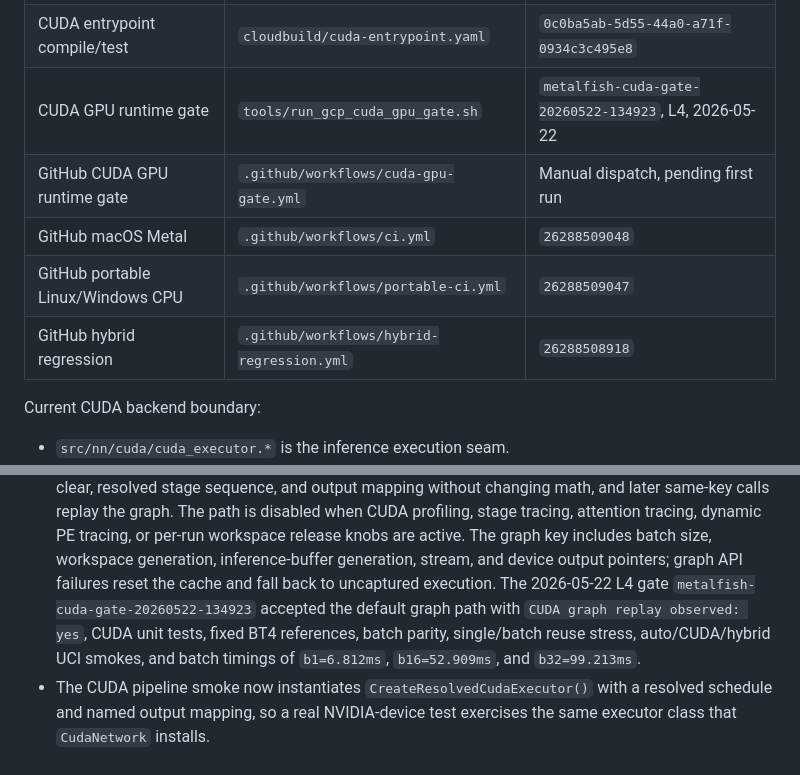
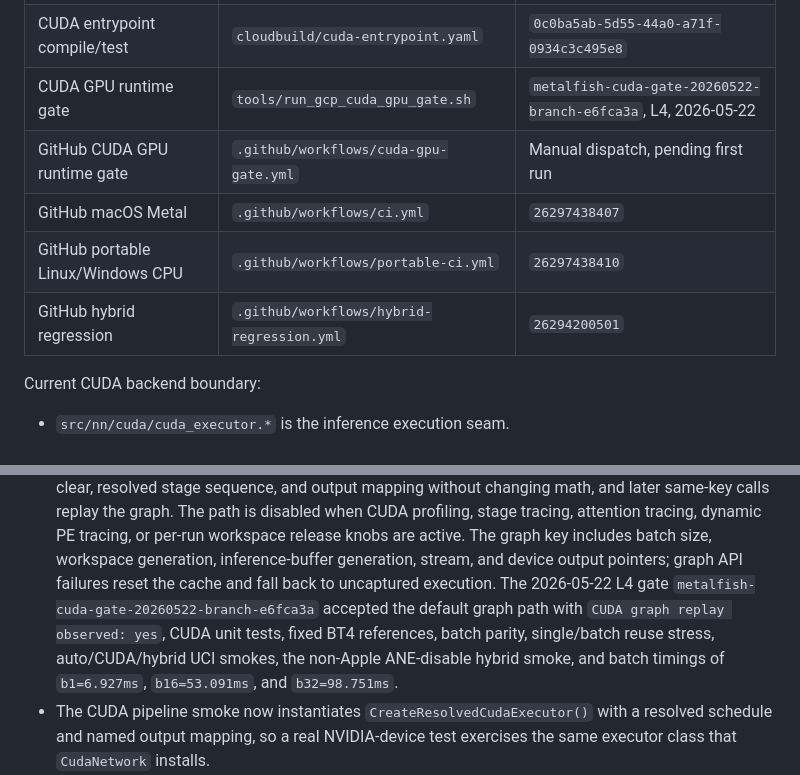
Before and after one commit to NripeshN/MetalFish, a Markdown page: docs/cross_platform_backend_plan.md, 2 parts joined by grey strips. GitHub-like rendering.

Commit message:
Record CUDA gate validation

```diff
--- a/docs/cross_platform_backend_plan.md
+++ b/docs/cross_platform_backend_plan.md
@@ -99,11 +99,11 @@ Current remote gates:
 | --- | --- | --- |
 | Linux CPU build/test | `cloudbuild/linux-cpu.yaml` | `21729e08-bf3c-4b34-84a2-0d4c722e0167` |
 | CUDA entrypoint compile/test | `cloudbuild/cuda-entrypoint.yaml` | `0c0ba5ab-5d55-44a0-a71f-0934c3c495e8` |
-| CUDA GPU runtime gate | `tools/run_gcp_cuda_gpu_gate.sh` | `metalfish-cuda-gate-20260522-134923`, L4, 2026-05-22 |
+| CUDA GPU runtime gate | `tools/run_gcp_cuda_gpu_gate.sh` | `metalfish-cuda-gate-20260522-branch-e6fca3a`, L4, 2026-05-22 |
 | GitHub CUDA GPU runtime gate | `.github/workflows/cuda-gpu-gate.yml` | Manual dispatch, pending first run |
-| GitHub macOS Metal | `.github/workflows/ci.yml` | `26288509048` |
-| GitHub portable Linux/Windows CPU | `.github/workflows/portable-ci.yml` | `26288509047` |
-| GitHub hybrid regression | `.github/workflows/hybrid-regression.yml` | `26288508918` |
+| GitHub macOS Metal | `.github/workflows/ci.yml` | `26297438407` |
+| GitHub portable Linux/Windows CPU | `.github/workflows/portable-ci.yml` | `26297438410` |
+| GitHub hybrid regression | `.github/workflows/hybrid-regression.yml` | `26294200501` |
 
 Current CUDA backend boundary:
 
@@ -455,11 +455,11 @@ Current CUDA backend boundary:
   release knobs are active. The graph key includes batch size, workspace
   generation, inference-buffer generation, stream, and device output pointers;
   graph API failures reset the cache and fall back to uncaptured execution.
-  The 2026-05-22 L4 gate `metalfish-cuda-gate-20260522-134923` accepted the
+  The 2026-05-22 L4 gate `metalfish-cuda-gate-20260522-branch-e6fca3a` accepted the
   default graph path with `CUDA graph replay observed: yes`, CUDA unit tests,
   fixed BT4 references, batch parity, single/batch reuse stress,
-  auto/CUDA/hybrid UCI smokes, and batch timings of `b1=6.812ms`,
-  `b16=52.909ms`, and `b32=99.213ms`.
+  auto/CUDA/hybrid UCI smokes, the non-Apple ANE-disable hybrid smoke, and
+  batch timings of `b1=6.927ms`, `b16=53.091ms`, and `b32=98.751ms`.
 - The CUDA pipeline smoke now instantiates `CreateResolvedCudaExecutor()` with
   a resolved schedule and named output mapping, so a real NVIDIA-device test
   exercises the same executor class that `CudaNetwork` installs.
```
